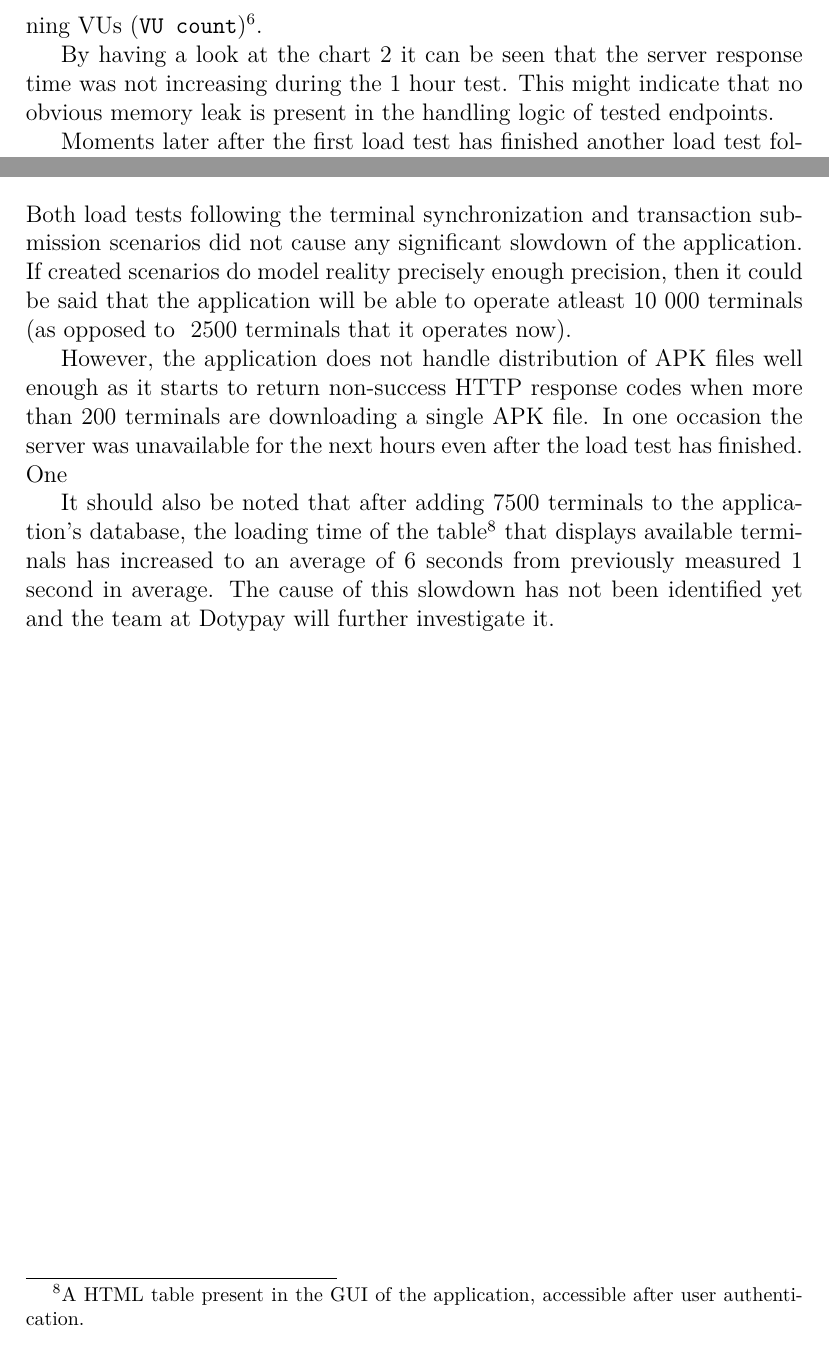
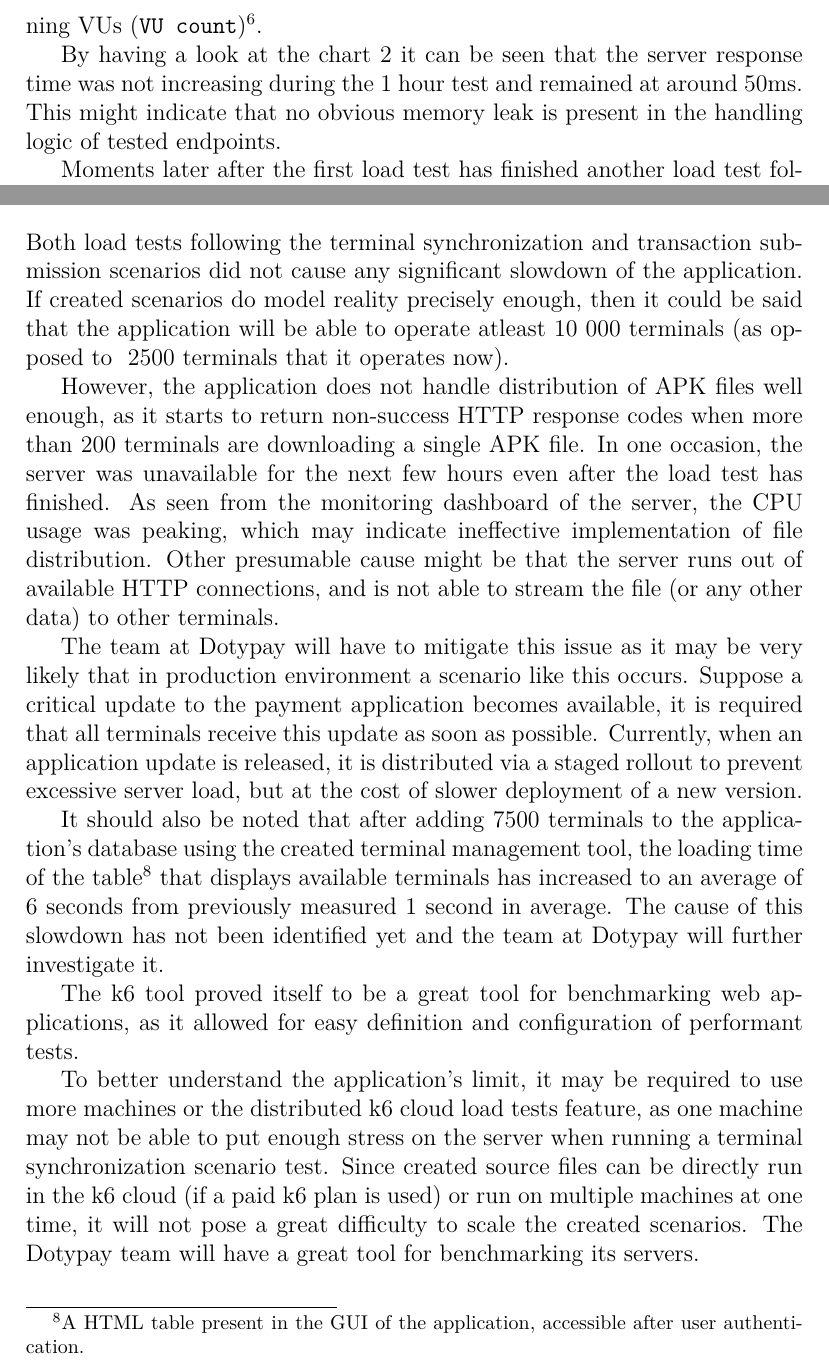
Before and after one commit to topnax/kiv-vss, a LaTeX document (sp/doc/doc.tex): two parts of pages 16 and 19 of 19, joined at a grey line, cut so that both start at the same text. Compiled offline with pdfLaTeX.

Commit message:
Finished the summary

```diff
--- a/sp/doc/doc.tex
+++ b/sp/doc/doc.tex
@@ -441,7 +441,7 @@ In order to distribute terminal requests the number of terminals gradually incre
 The figure \ref{fig:waiting-time-1} contains a chart which plots the average response time (\texttt{avg http\_req\_waiting}) of all HTTP requests that have finished at a given time (granularity is one minute).
 The chart also plots the maximum HTTP request response time (\texttt{max http\_req\_waiting}) as well as the number of running VUs (\texttt{VU count})\footnote{Note that one VU simulates 10 terminals.}.
 
-By having a look at the chart \ref{fig:waiting-time-1} it can be seen that the server response time was not increasing during the 1 hour test.
+By having a look at the chart \ref{fig:waiting-time-1} it can be seen that the server response time was not increasing during the 1 hour test and remained at around 50ms.
 This might indicate that no obvious memory leak is present in the handling logic of tested endpoints.
 
 Moments later after the first load test has finished another load test following terminal synchronization scenario without submission of transactions was started.
@@ -503,14 +503,24 @@ This behaviour is most likely related to a high CPU usage caused by multiple ter
 
 \section{Summary}
 Both load tests following the terminal synchronization and transaction submission scenarios did not cause any significant slowdown of the application.
-If created scenarios do model reality precisely enough precision, then it could be said that the application will be able to operate atleast 10 000 terminals (as opposed to ~2500 terminals that it operates now).
+If created scenarios do model reality precisely enough, then it could be said that the application will be able to operate atleast 10 000 terminals (as opposed to ~2500 terminals that it operates now).
 
-However, the application does not handle distribution of APK files well enough as it starts to return non-success HTTP response codes when more than 200 terminals are downloading a single APK file.
-In one occasion the server was unavailable for the next hours even after the load test has finished.
-One
+However, the application does not handle distribution of APK files well enough, as it starts to return non-success HTTP response codes when more than 200 terminals are downloading a single APK file.
+In one occasion, the server was unavailable for the next few hours even after the load test has finished.
+As seen from the monitoring dashboard of the server, the CPU usage was peaking, which may indicate ineffective implementation of file distribution.
+Other presumable cause might be that the server runs out of available HTTP connections, and is not able to stream the file (or any other data) to other terminals.
 
-It should also be noted that after adding 7500 terminals to the application's database, the loading time of the table\footnote{A HTML table present in the GUI of the application, accessible after user authentication.} that displays available terminals has increased to an average of 6 seconds from previously measured 1 second in average.
+The team at Dotypay will have to mitigate this issue as it may be very likely that in production environment a scenario like this occurs.
+Suppose a critical update to the payment application becomes available, it is required that all terminals receive this update as soon as possible.
+Currently, when an application update is released, it is distributed via a staged rollout to prevent excessive server load, but at the cost of slower deployment of a new version.
+
+It should also be noted that after adding 7500 terminals to the application's database using the created terminal management tool, the loading time of the table\footnote{A HTML table present in the GUI of the application, accessible after user authentication.} that displays available terminals has increased to an average of 6 seconds from previously measured 1 second in average.
 The cause of this slowdown has not been identified yet and the team at Dotypay will further investigate it.
+
+The k6 tool proved itself to be a great tool for benchmarking web applications, as it allowed for easy definition and configuration of performant tests.
+
+To better understand the application's limit, it may be required to use more machines or the distributed k6 cloud load tests feature, as one machine may not be able to put enough stress on the server when running a terminal synchronization scenario test.
+Since created source files can be directly run in the k6 cloud (if a paid k6 plan is used) or run on multiple machines at one time, it will not pose a great difficulty to scale the created scenarios. The Dotypay team will have a great tool for benchmarking its servers.
 
 
 \end{document}
```
